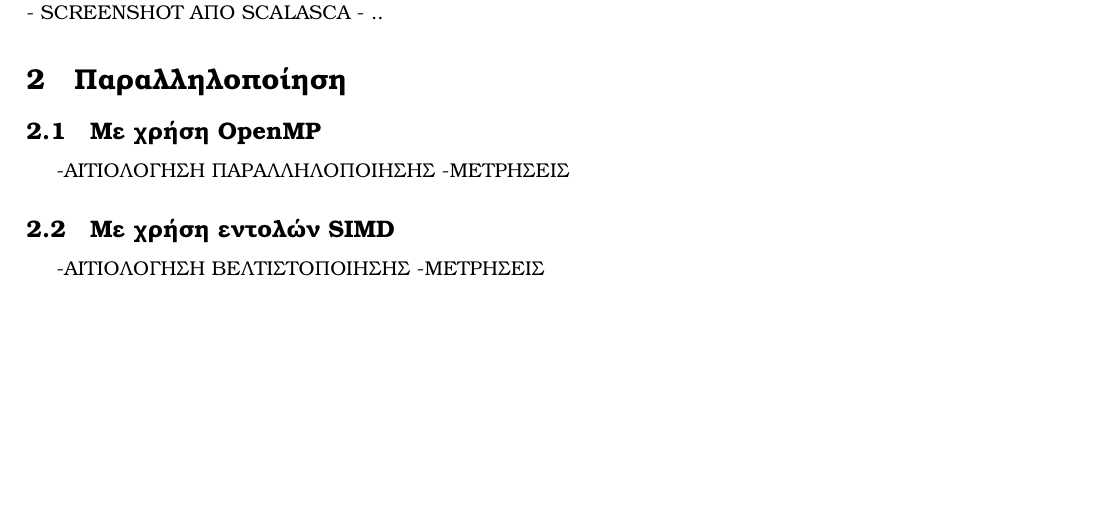
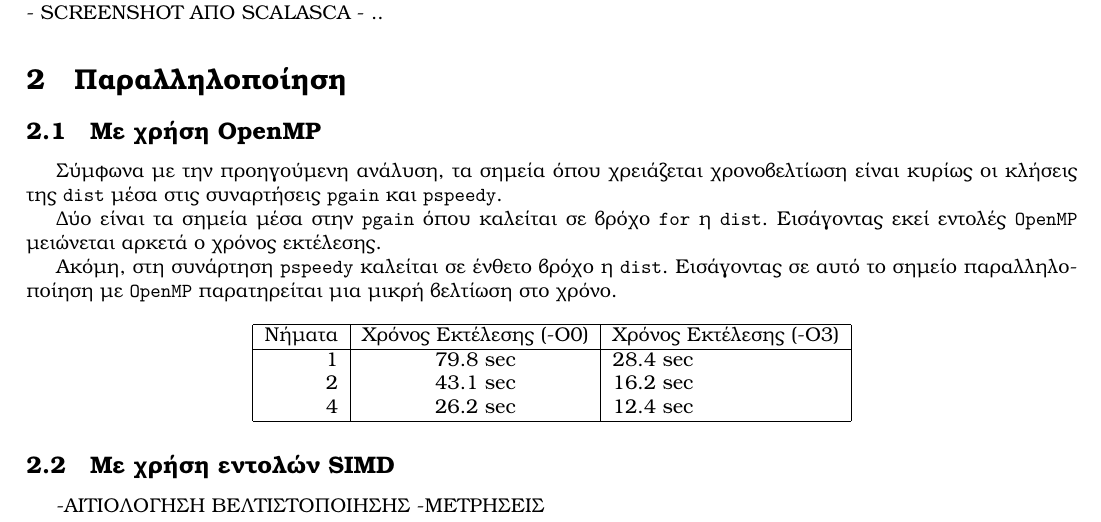
Before and after one commit to sespiros/ceid-projects, a LaTeX document (doc/tex/report.tex): part of the page, cut so that both start at the same text, the shorter picture padded with empty space. Compiled offline with XeLaTeX.

Commit message:
Finished openmp section on report

```diff
--- a/doc/tex/report.tex
+++ b/doc/tex/report.tex
@@ -3,7 +3,7 @@
 \usepackage[margin=0.6in]{geometry}
 \usepackage{xltxtra}
 \usepackage{xgreek}
-\usepackage{listing}
+\usepackage{listings}
 \setmainfont[Mapping=tex-text]{Kerkis}
 \usepackage[colorlinks=true,linkcolor=black,urlcolor=blue]{hyperref}
 \title{Παράλληλη επεξεργασία}
@@ -18,8 +18,21 @@
 
 \section{Παραλληλοποίηση}
 \subsection{Με χρήση OpenMP}
--ΑΙΤΙΟΛΟΓΗΣΗ ΠΑΡΑΛΛΗΛΟΠΟΙΗΣΗΣ
--ΜΕΤΡΗΣΕΙΣ
+Σύμφωνα με την προηγούμενη ανάλυση, τα σημεία όπου χρειάζεται χρονοβελτίωση είναι κυρίως οι κλήσεις της \texttt{dist} μέσα στις συναρτήσεις \texttt{pgain} και \texttt{pspeedy}.
+
+Δύο είναι τα σημεία μέσα στην \texttt{pgain} όπου καλείται σε βρόχο \texttt{for} η \texttt{dist}. Εισάγοντας εκεί εντολές \texttt{OpenMP} μειώνεται αρκετά ο χρόνος εκτέλεσης.
+
+Ακόμη, στη συνάρτηση \texttt{pspeedy} καλείται σε ένθετο βρόχο η \texttt{dist}. Εισάγοντας σε αυτό το σημείο παραλληλοποίηση με \texttt{OpenMP} παρατηρείται μια μικρή βελτίωση στο χρόνο.
+
+\begin{center}
+\begin{tabular}{|r|c|l|}
+    \hline
+    Νήματα & Χρόνος Εκτέλεσης (-Ο0) & Χρόνος Εκτέλεσης (-Ο3) \\ \hline
+    1 & 79.8 sec & 28.4 sec \\
+    2 & 43.1 sec & 16.2 sec \\
+    4 & 26.2 sec & 12.4 sec \\ \hline
+\end{tabular}
+\end{center}
 
 \subsection{Με χρήση εντολών SIMD}
 -ΑΙΤΙΟΛΟΓΗΣΗ ΒΕΛΤΙΣΤΟΠΟΙΗΣΗΣ
```
